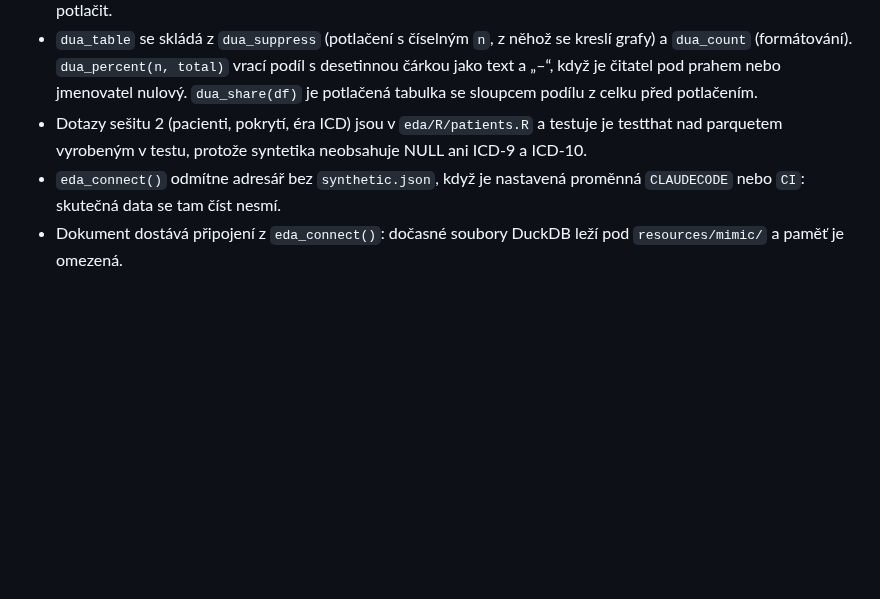
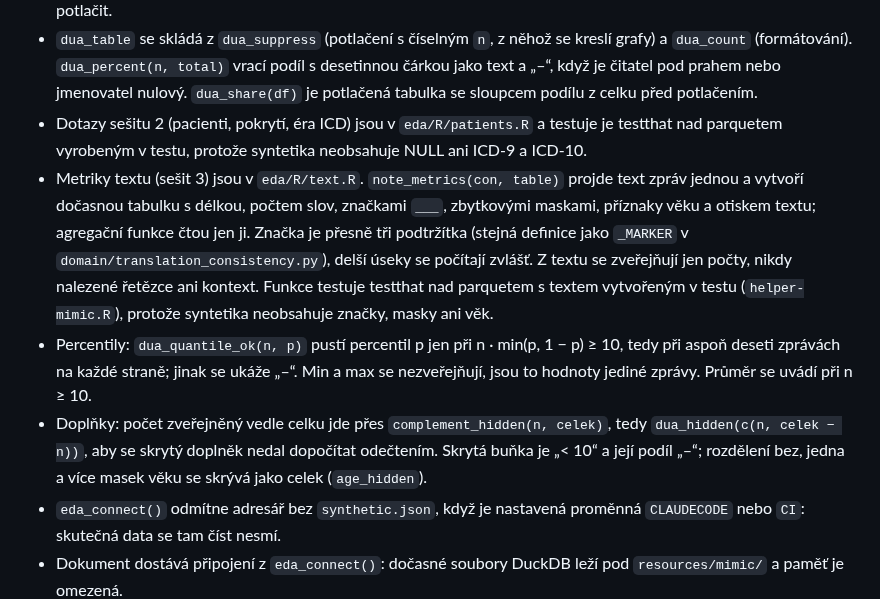
Before and after one commit to Zohino/mediparse, a Markdown page: docs/eda.md, the part around the change. Drawn GitHub-style; blank space fills up the shorter version.

Commit message:
docs(eda): popiš metriky textu a ochranu percentilů
- text.R je popsaný vedle patients.R: jeden průchod textem do dočasné
  tabulky a agregace nad ní (zamítnuto: dotaz nad textem v každé
  funkci — opakuje regex nad celým korpusem)
- percentil se zveřejní jen při deseti zprávách na každé straně a počet
  vedle celku se skrývá i podle doplňku, aby skrytá hodnota nešla
  dopočítat odečtením

Task: S20

```diff
--- a/docs/eda.md
+++ b/docs/eda.md
@@ -29,6 +29,9 @@ Projekt má `freeze: auto`. `quarto render eda` (celý projekt) použije zmraže
 - Kategorie s n < 10 se potlačují. `dua_table` v `eda/R/dua.R` vyžaduje agregovanou tabulku se sloupcem `n`, řádky pod prahem sloučí do jednoho řádku „ostatní (n < 10)“ a součet ukáže přes `dua_count`. Neagregovaná tabulka skončí chybou. Popisky smí být jen text nebo faktor; další číselný sloupec vedle `n` se odmítne, protože by nešel potlačit.
 - `dua_table` se skládá z `dua_suppress` (potlačení s číselným `n`, z něhož se kreslí grafy) a `dua_count` (formátování). `dua_percent(n, total)` vrací podíl s desetinnou čárkou jako text a „–“, když je čitatel pod prahem nebo jmenovatel nulový. `dua_share(df)` je potlačená tabulka se sloupcem podílu z celku před potlačením.
 - Dotazy sešitu 2 (pacienti, pokrytí, éra ICD) jsou v `eda/R/patients.R` a testuje je testthat nad parquetem vyrobeným v testu, protože syntetika neobsahuje NULL ani ICD-9 a ICD-10.
+- Metriky textu (sešit 3) jsou v `eda/R/text.R`. `note_metrics(con, table)` projde text zpráv jednou a vytvoří dočasnou tabulku s délkou, počtem slov, značkami `___`, zbytkovými maskami, příznaky věku a otiskem textu; agregační funkce čtou jen ji. Značka je přesně tři podtržítka (stejná definice jako `_MARKER` v `domain/translation_consistency.py`), delší úseky se počítají zvlášť. Z textu se zveřejňují jen počty, nikdy nalezené řetězce ani kontext. Funkce testuje testthat nad parquetem s textem vytvořeným v testu (`helper-mimic.R`), protože syntetika neobsahuje značky, masky ani věk.
+- Percentily: `dua_quantile_ok(n, p)` pustí percentil p jen při n · min(p, 1 − p) ≥ 10, tedy při aspoň deseti zprávách na každé straně; jinak se ukáže „–“. Min a max se nezveřejňují, jsou to hodnoty jediné zprávy. Průměr se uvádí při n ≥ 10.
+- Doplňky: počet zveřejněný vedle celku jde přes `complement_hidden(n, celek)`, tedy `dua_hidden(c(n, celek − n))`, aby se skrytý doplněk nedal dopočítat odečtením. Skrytá buňka je „< 10“ a její podíl „–“; rozdělení bez, jedna a více masek věku se skrývá jako celek (`age_hidden`).
 - `eda_connect()` odmítne adresář bez `synthetic.json`, když je nastavená proměnná `CLAUDECODE` nebo `CI`: skutečná data se tam číst nesmí.
 - Dokument dostává připojení z `eda_connect()`: dočasné soubory DuckDB leží pod `resources/mimic/` a paměť je omezená.
 - `eda_check_python()` ověří, že reticulate použil Python z prostředí pixi. Prostředí obsahuje `micromamba` a nastavuje `RETICULATE_PYTHON` a `RETICULATE_CONDA`, jinak reticulate hledá binárku conda nebo tiše sáhne po cizím Pythonu.
```
